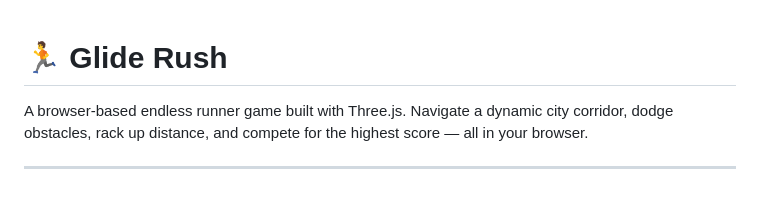
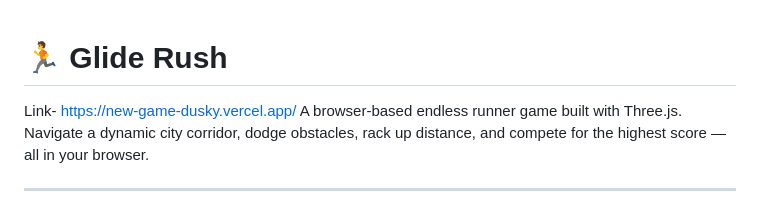
Before and after one commit to satyaavanish/NewGame, a Markdown page: README.md, the part around the change. GitHub-like rendering.

Commit message:
Add link to the Glide Rush game

```diff
--- a/README.md
+++ b/README.md
@@ -1,5 +1,5 @@
 # 🏃 Glide Rush
-
+Link- https://new-game-dusky.vercel.app/
 A browser-based  endless runner game built with Three.js. Navigate a dynamic city corridor, dodge obstacles, rack up distance, and compete for the highest score — all in your browser.
 
 ---
```
